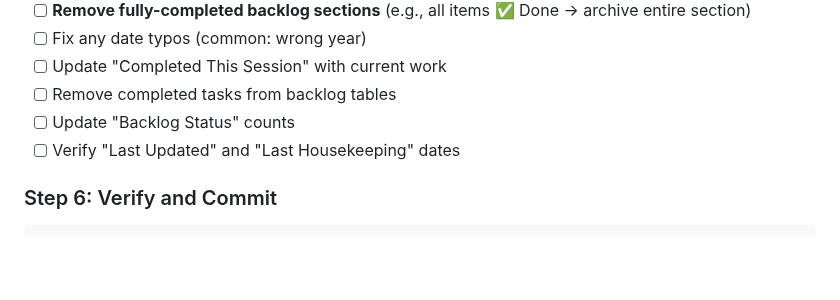
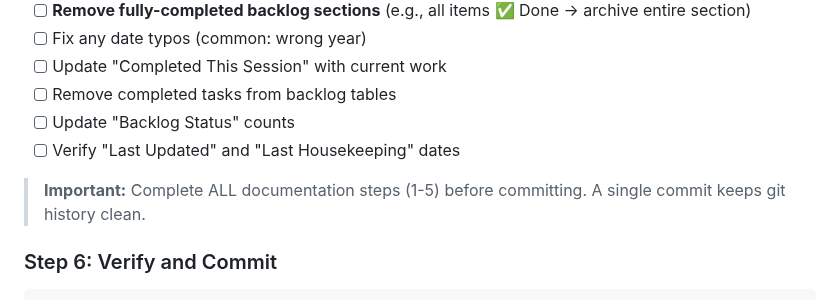
Before and after one commit to mirabelleagency/PayrollDesk, a Markdown page: docs/DOCUMENTATION_GUIDE.md, the part around the change. Rendered like a GitHub page; blank space fills up the shorter version.

Commit message:
docs(guide): add single-commit note to execute workflow
Reminder to complete all documentation steps before committing
to keep git history clean and atomic

```diff
--- a/docs/DOCUMENTATION_GUIDE.md
+++ b/docs/DOCUMENTATION_GUIDE.md
@@ -435,6 +435,8 @@ Perform housekeeping per the [TODO.md Housekeeping](#todomd-housekeeping) sectio
 - [ ] Remove completed tasks from backlog tables
 - [ ] Update "Backlog Status" counts
 - [ ] Verify "Last Updated" and "Last Housekeeping" dates
+
+> **Important:** Complete ALL documentation steps (1-5) before committing. A single commit keeps git history clean.
 
 ### Step 6: Verify and Commit
 
```
